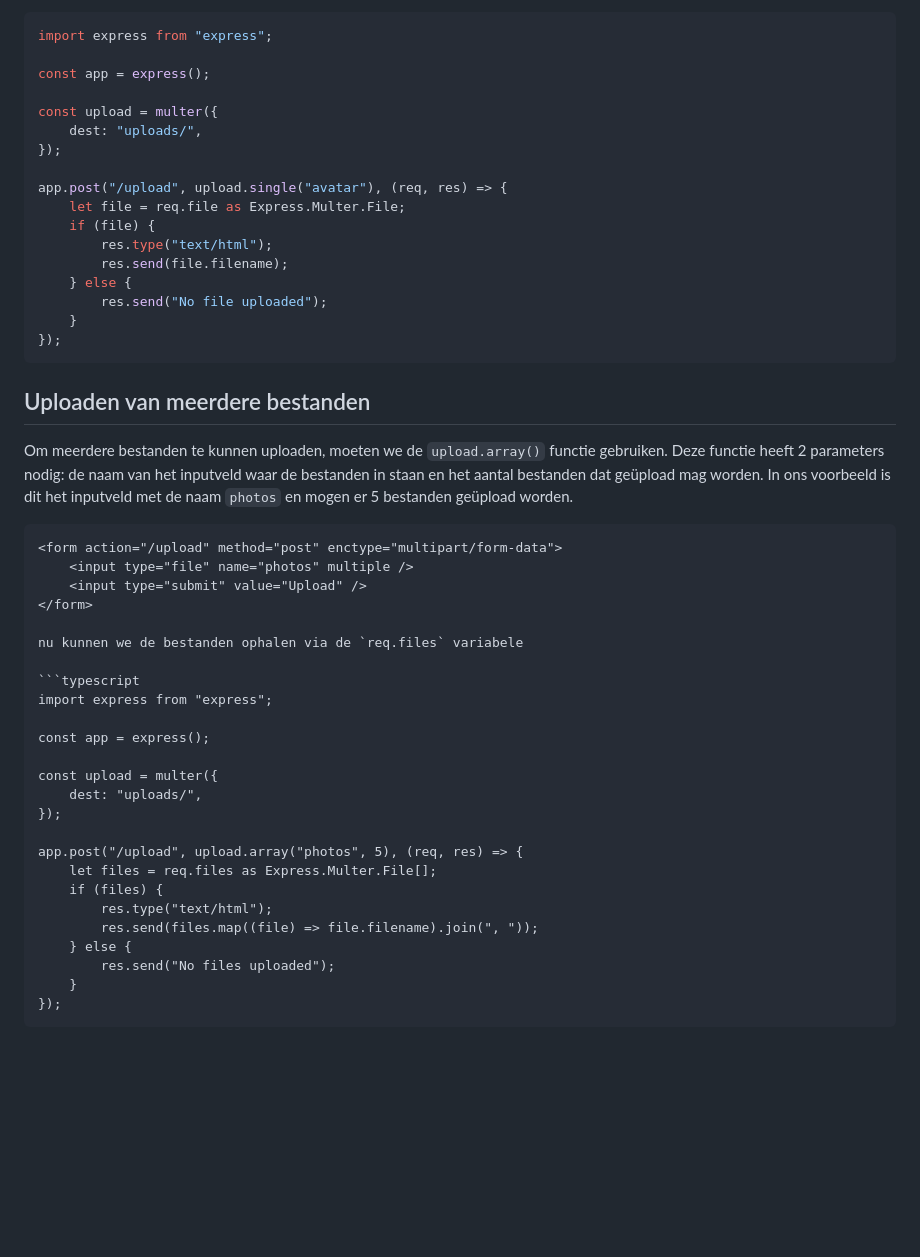
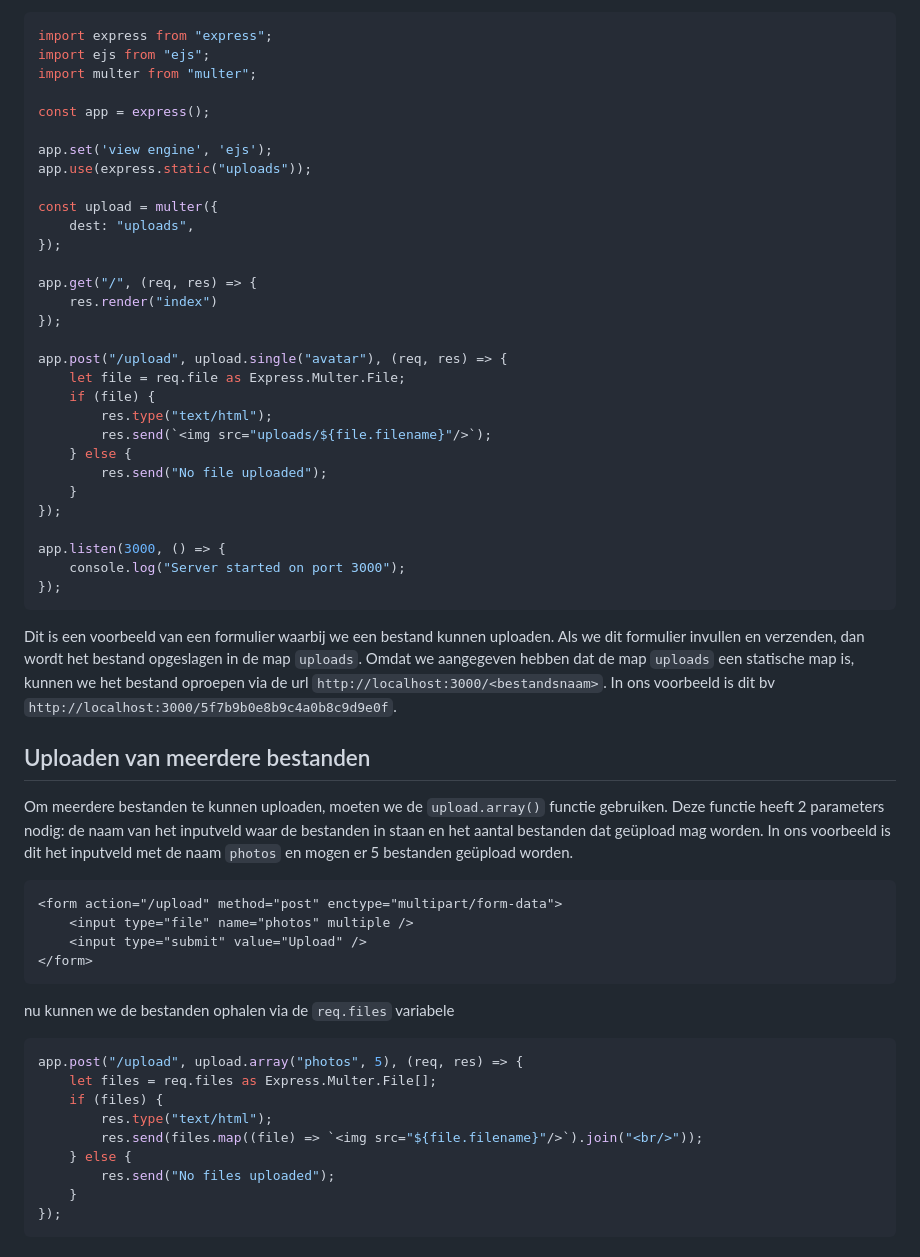
Before and after one commit to similonap/webontwikkeling-cursus, a Markdown page: express.js/extra-materiaal/file-upload.md, the part around the change printed below. Drawn GitHub-style; blank space fills up the shorter version.

````diff
--- a/express.js/extra-materiaal/file-upload.md
+++ b/express.js/extra-materiaal/file-upload.md
@@ -46,22 +53,37 @@ Om een bestand te kunnen uploaden, moeten we de `upload.single()` functie gebrui
 ```typescript
 import express from "express";
+import ejs from "ejs";
+import multer from "multer";
 
 const app = express();
 
+app.set('view engine', 'ejs');
+app.use(express.static("uploads"));
+
 const upload = multer({
-    dest: "uploads/",
+    dest: "uploads",
+});
+
+app.get("/", (req, res) => {
+    res.render("index")
 });
 
 app.post("/upload", upload.single("avatar"), (req, res) => {
     let file = req.file as Express.Multer.File;
     if (file) {
         res.type("text/html");
-        res.send(file.filename);
+        res.send(`<img src="uploads/${file.filename}"/>`);
     } else {
         res.send("No file uploaded");
     }
 });
+
+app.listen(3000, () => {
+    console.log("Server started on port 3000");
+});
 ```
+
+Dit is een voorbeeld van een formulier waarbij we een bestand kunnen uploaden. Als we dit formulier invullen en verzenden, dan wordt het bestand opgeslagen in de map `uploads`. Omdat we aangegeven hebben dat de map `uploads` een statische map is, kunnen we het bestand oproepen via de url `http://localhost:3000/<bestandsnaam>`. In ons voorbeeld is dit bv `http://localhost:3000/5f7b9b0e8b9c4a0b8c9d9e0f`.
 
 ## Uploaden van meerdere bestanden
 
@@ -72,23 +94,16 @@ Om meerdere bestanden te kunnen uploaden, moeten we de `upload.array()` functie
     <input type="file" name="photos" multiple />
     <input type="submit" value="Upload" />
 </form>
+```
 
 nu kunnen we de bestanden ophalen via de `req.files` variabele
 
 ```typescript
-import express from "express";
-
-const app = express();
-
-const upload = multer({
-    dest: "uploads/",
-});
-
 app.post("/upload", upload.array("photos", 5), (req, res) => {
     let files = req.files as Express.Multer.File[];
     if (files) {
         res.type("text/html");
-        res.send(files.map((file) => file.filename).join(", "));
+        res.send(files.map((file) => `<img src="${file.filename}"/>`).join("<br/>"));
     } else {
         res.send("No files uploaded");
     }
````
Also changed, not shown: other parts of express.js/extra-materiaal/file-upload.md (+11 -13 lines).
